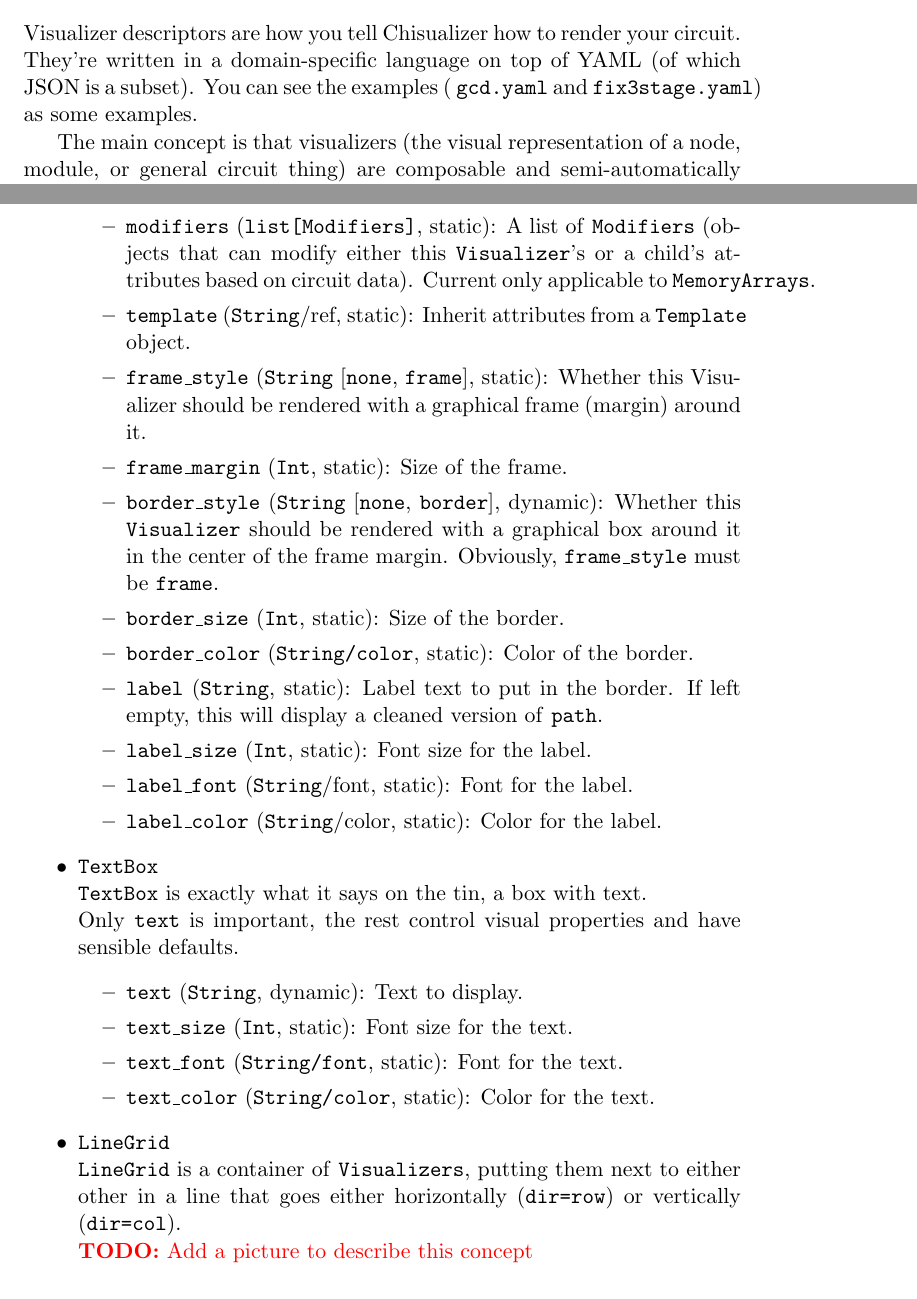
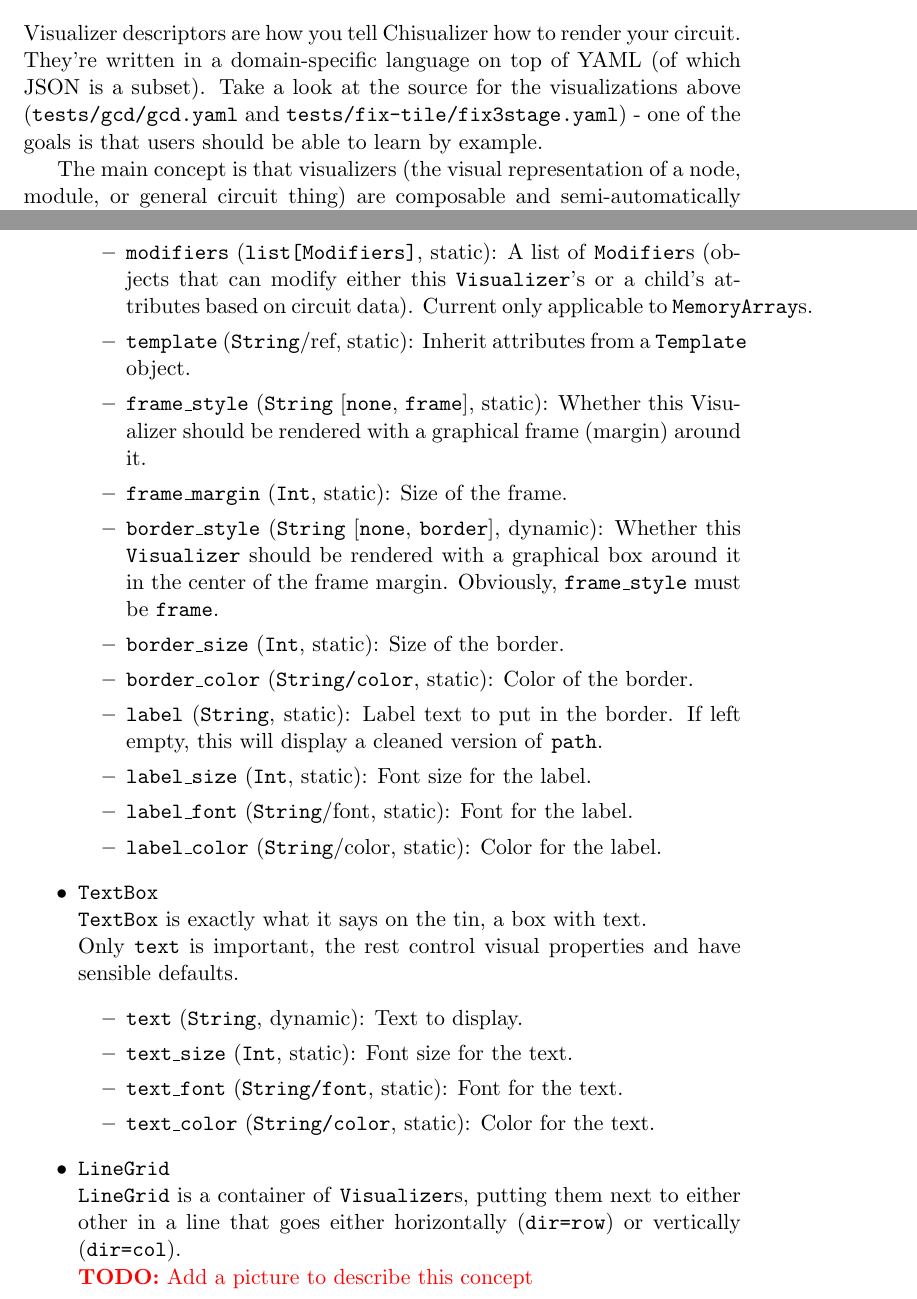
Before and after one commit to ducky64/chisualizer, a LaTeX document (docs/quickstart.tex): two parts of pages 4 and 6 of 9, joined at a grey line, cut so that both start at the same text. Compiled offline with pdfLaTeX.

Commit message:
Make docs better

```diff
--- a/docs/quickstart.tex
+++ b/docs/quickstart.tex
@@ -107,7 +107,7 @@ This shows a more realistic design with some notable features:
 Chisualizer can also visualize VCD dumps in the same block diagram style. Just pass "\texttt{--vcd }(vcd filename)" instead of "\texttt{--emulator }(emulator binary)" for the command line arguments.
 
 \section{Visualizer Descriptor Language Reference}
-Visualizer descriptors are how you tell Chisualizer how to render your circuit. They're written in a domain-specific language on top of YAML (of which JSON is a subset). You can see the examples ( \texttt{gcd.yaml} and \texttt{fix3stage.yaml}) as some examples.
+Visualizer descriptors are how you tell Chisualizer how to render your circuit. They're written in a domain-specific language on top of YAML (of which JSON is a subset). Take a look at the source for the visualizations above (\texttt{tests/gcd/gcd.yaml} and \texttt{tests/fix-tile/fix3stage.yaml}) - one of the goals is that users should be able to learn by example.
 
 The main concept is that visualizers (the visual representation of a node, module, or general circuit thing) are composable and semi-automatically placed and sized. Composable means you can put visualizers inside (some) visualizers, and semi-automatically placed and sized means that you only specify relative placement and the system will automatically determine the actual raw coordinates and required sizing. This is because working with raw coordinates, while powerful, is time-consuming and not amenable to change.
 
@@ -136,7 +136,7 @@ A complete listing of Visualizers follows:
   Only path, modifiers, and template are important, the rest control visual properties and have sensible defaults.
   \begin{itemize}
     \item \texttt{path} (\texttt{String}, static): The path component for this visualizer, joined to its parent's \texttt{path}. Use \texttt{.\_\_up\_\_} to go one level up from the parent (to the previous dot).
-    \item \texttt{modifiers} (\texttt{list[Modifiers]}, static): A list of \texttt{Modifiers} (objects that can modify either this \texttt{Visualizer}'s or a child's attributes based on circuit data). Current only applicable to \texttt{MemoryArrays}.
+    \item \texttt{modifiers} (\texttt{list[Modifiers]}, static): A list of \texttt{Modifier}s (objects that can modify either this \texttt{Visualizer}'s or a child's attributes based on circuit data). Current only applicable to \texttt{MemoryArray}s.
     \item \texttt{template} (\texttt{String}/ref, static): Inherit attributes from a \texttt{Template} object.
 
     \item \texttt{frame\_style} (\texttt{String} [\texttt{none}, \texttt{frame}], static): Whether this Visualizer should be rendered with a graphical frame (margin) around it.
@@ -159,7 +159,7 @@ A complete listing of Visualizers follows:
     \item \texttt{text\_color} (\texttt{String/color}, static): Color for the text.
   \end{itemize}
   \item \texttt{LineGrid} \\
-  \texttt{LineGrid} is a container of \texttt{Visualizers}, putting them next to either other in a line that goes either horizontally (\texttt{dir=row}) or vertically (\texttt{dir=col}). \\
+  \texttt{LineGrid} is a container of \texttt{Visualizer}s, putting them next to either other in a line that goes either horizontally (\texttt{dir=row}) or vertically (\texttt{dir=col}). \\
   \todo{Add a picture to describe this concept}
   \begin{itemize}
     \item \texttt{dir} (\texttt{String} [\texttt{row}, \texttt{col}], static): Whether cells are arranged left to right (\texttt{row}) or top to bottom (\texttt{col}).
```
Also changed, not shown: docs/quickstart.tex (6 more changed lines).
